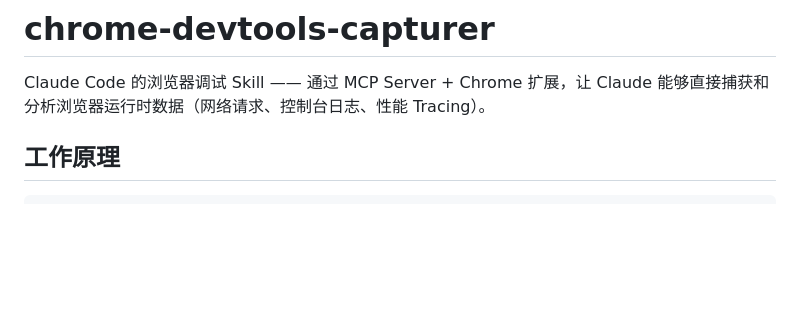
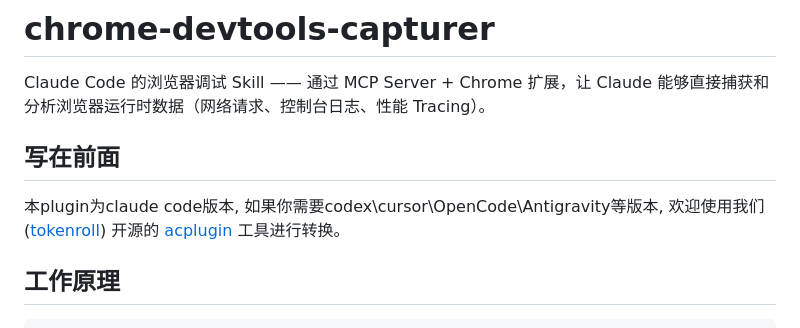
Before and after one commit to itMrBoy/chrome-devtools-capturer-repo, a Markdown page: README.md, the part around the change. Drawn GitHub-style; blank space fills up the shorter version.

Commit message:
Enhance README with introductory content
Added introductory section and plugin information.

```diff
--- a/README.md
+++ b/README.md
@@ -1,6 +1,11 @@
 # chrome-devtools-capturer
 
 Claude Code 的浏览器调试 Skill —— 通过 MCP Server + Chrome 扩展，让 Claude 能够直接捕获和分析浏览器运行时数据（网络请求、控制台日志、性能 Tracing）。
+
+## 写在前面
+
+本plugin为claude code版本, 如果你需要codex\cursor\OpenCode\Antigravity等版本, 欢迎使用我们([tokenroll](https://github.com/TokenRollAI)) 开源的 [acplugin](https://github.com/TokenRollAI/acplugin.git) 工具进行转换。
+
 
 ## 工作原理
 
```
